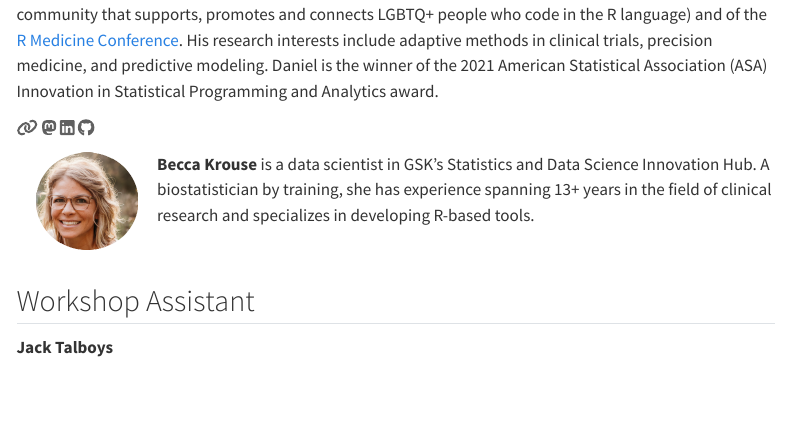
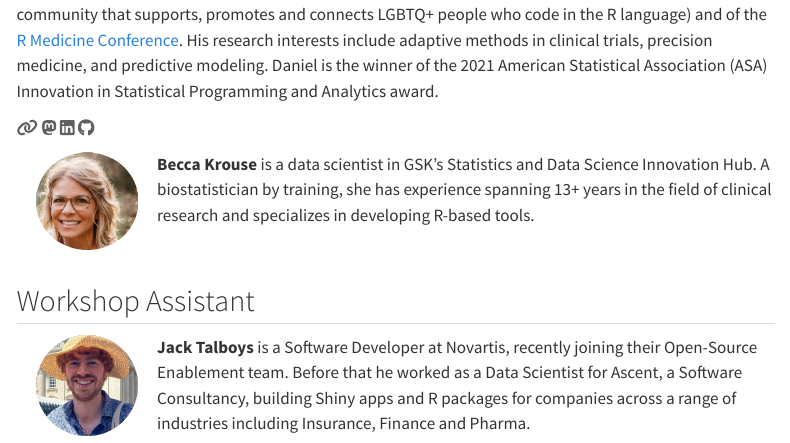
Before and after one commit to ddsjoberg/ARD-RinPharma-workshop-2024, a Quarto document (index.qmd): the page in a window 1100 px wide, from 1080 px down. Rendered offline with R 4.5, knitr and Pandoc in place of Quarto, with nearby package versions; some code elsewhere in the file could not run offline; menus at the side of the page are left out.

Commit message:
Add Jack's bio

```diff
--- a/index.qmd
+++ b/index.qmd
@@ -90,4 +90,10 @@ specializes in developing R-based tools.
 
 ## Workshop Assistant
 
-**Jack Talboys**
+![](images/jack-circle.png){style="float:left;padding: 0 20px 0 20px;"
+fig-alt="Headshot of Jack Talboys" width="140"}
+
+**Jack Talboys** is a Software Developer at Novartis, recently joining their
+Open-Source Enablement team. Before that he worked as a Data Scientist for Ascent, a
+Software Consultancy, building Shiny apps and R packages for companies across
+a range of industries including Insurance, Finance and Pharma.
```
